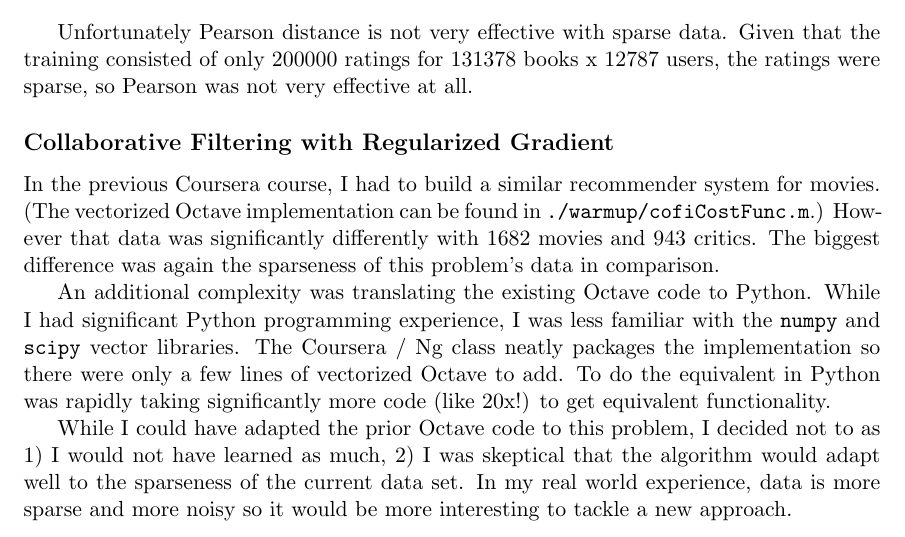
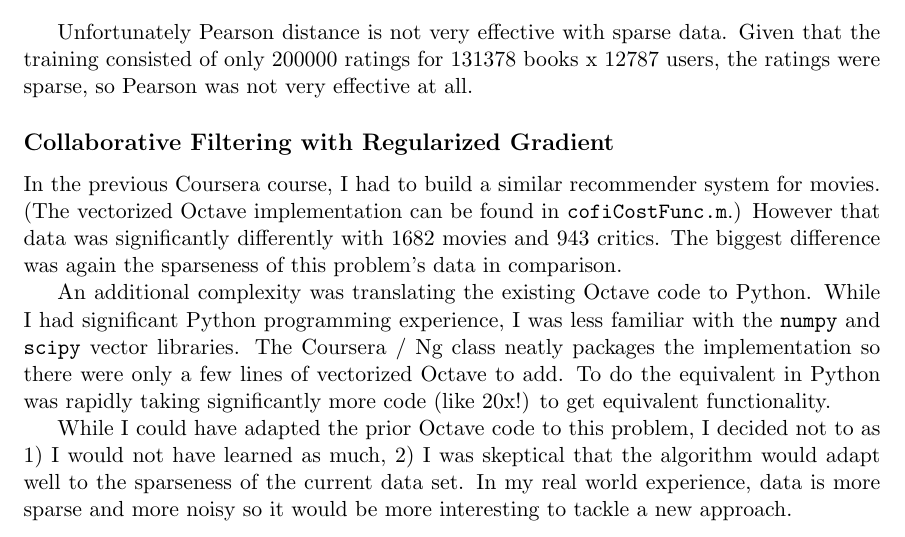
Before and after one commit to wihl/cs181-spring2014, a LaTeX document (Practical1/writeup/writeup.tex): part of page 3 of 5, cut so that both start at the same text. Compiled offline with pdfLaTeX.

Commit message:
readme fixup

```diff
--- a/Practical1/writeup/writeup.tex
+++ b/Practical1/writeup/writeup.tex
@@ -73,7 +73,7 @@ Unfortunately Pearson distance is not very effective with sparse data. Given tha
 
 \subsection*{Collaborative Filtering with Regularized Gradient}
 
-\par In the previous Coursera course, I had to build a similar recommender system for movies. (The vectorized Octave implementation can be found in \texttt{./warmup/cofiCostFunc.m}.) However that data was significantly differently with 1682 movies and 943 critics. The biggest difference was again the sparseness of this problem's data in comparison.
+\par In the previous Coursera course, I had to build a similar recommender system for movies. (The vectorized Octave implementation can be found in \texttt{cofiCostFunc.m}.) However that data was significantly differently with 1682 movies and 943 critics. The biggest difference was again the sparseness of this problem's data in comparison.
 
 An additional complexity was translating the existing Octave code to Python. While I had significant Python programming experience, I was less familiar with the \texttt{numpy} and \texttt{scipy} vector libraries. The Coursera / Ng class neatly packages the implementation so there were only a few lines of vectorized Octave to add. To do the equivalent in Python was rapidly taking significantly more code (like 20x!) to get equivalent functionality.
 
```
Also changed, not shown: Practical1/writeup/writeup.pdf, 1 other file.
